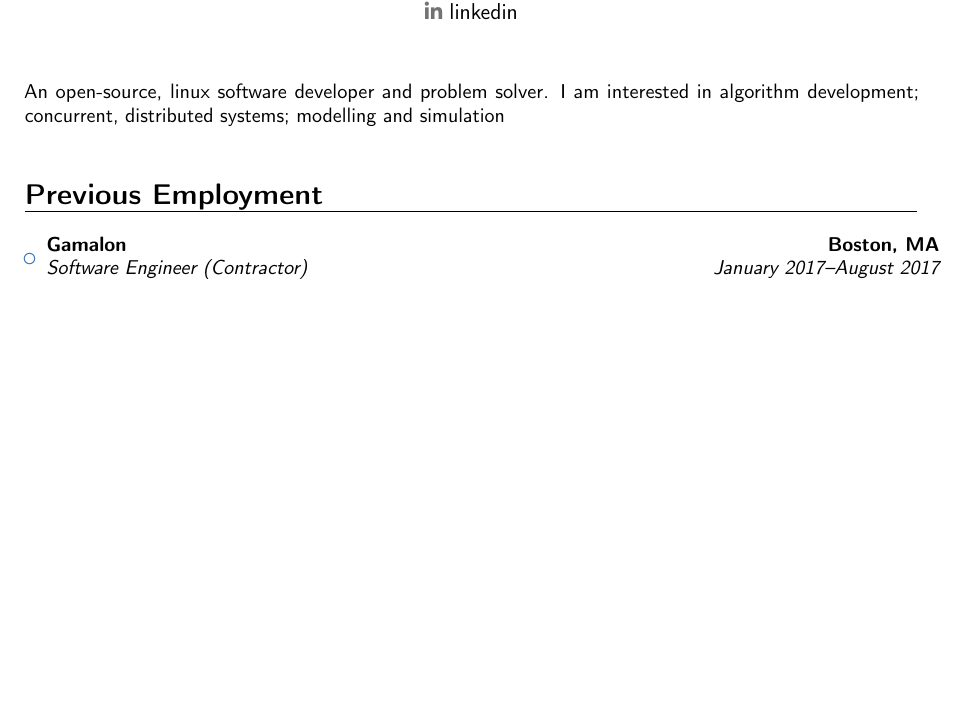
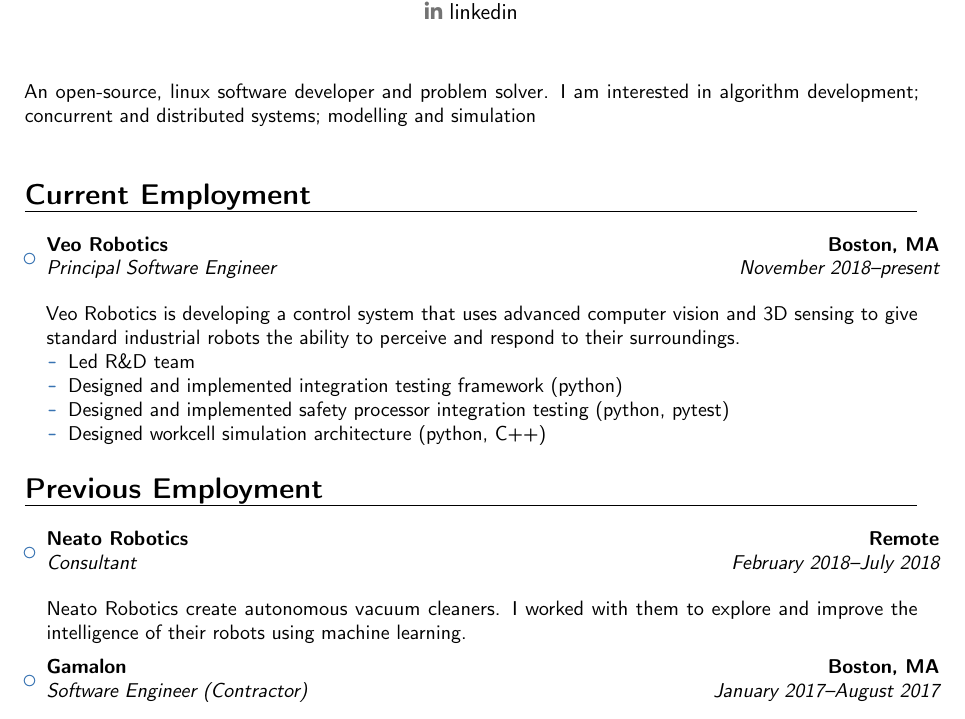
Before and after one commit to jdowner/resume, a LaTeX CV (resume.tex): part of page 1 of 3 before the commit and part of page 1 of 4 after it, cut so that both start at the same text, the shorter picture padded with empty space. Compiled offline with pdfLaTeX.

Commit message:
added sections on neato and veo

```diff
--- a/resume.tex
+++ b/resume.tex
@@ -51,12 +51,45 @@
 \makecvtitle
 
 \small{An open-source, linux software developer and problem solver. I am
-interested in algorithm development; concurrent, distributed systems; modelling
+interested in algorithm development; concurrent and distributed systems; modelling
 and simulation}
 
 \vspace{12pt}
 
+\section{Current Employment}
+
+\vspace{6pt}
+
+\begin{itemize}
+
+\item{\cventry{November 2018--present}{Principal Software Engineer}{Veo Robotics}{Boston, MA}{}{\vspace{3pt}}}
+
+  Veo Robotics is developing a control system that uses advanced computer
+    vision and 3D sensing to give standard industrial robots the ability to
+    perceive and respond to their surroundings.
+
+  \begin{itemize}
+    \item{Led R\&D team}
+    \item{Designed and implemented integration testing framework (python)}
+    \item{Designed and implemented safety processor integration testing (python, pytest)}
+    \item{Designed workcell simulation architecture (python, C++)}
+  \end{itemize}
+
+\end{itemize}
+
 \section{Previous Employment}
+
+\vspace{6pt}
+
+\begin{itemize}
+
+\item{\cventry{February 2018--July 2018}{Consultant}{Neato Robotics}{Remote}{}{\vspace{3pt}}}
+
+  Neato Robotics create autonomous vacuum cleaners. I worked with them to
+    explore and improve the intelligence of their robots using machine
+    learning.
+
+\end{itemize}
 
 \vspace{6pt}
 
```
